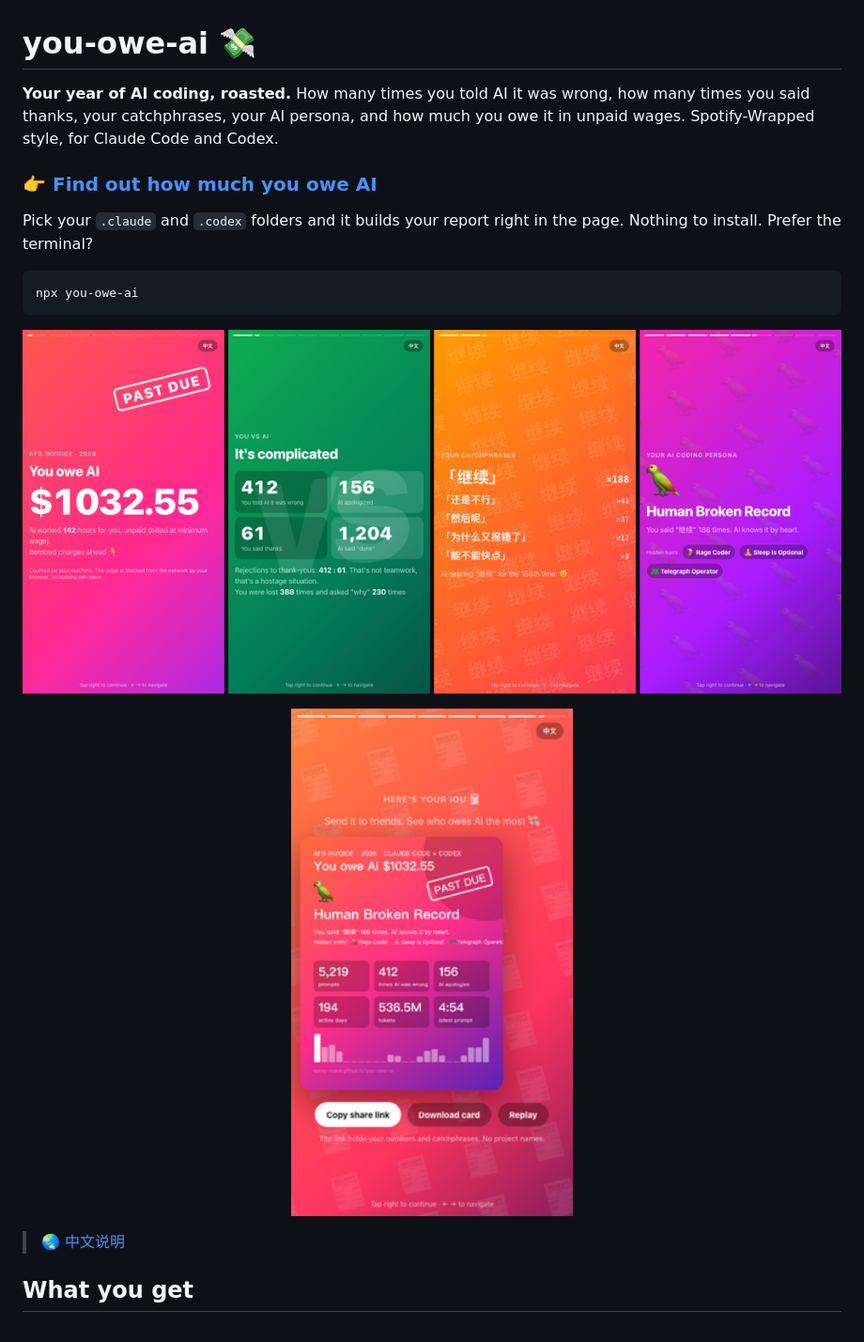
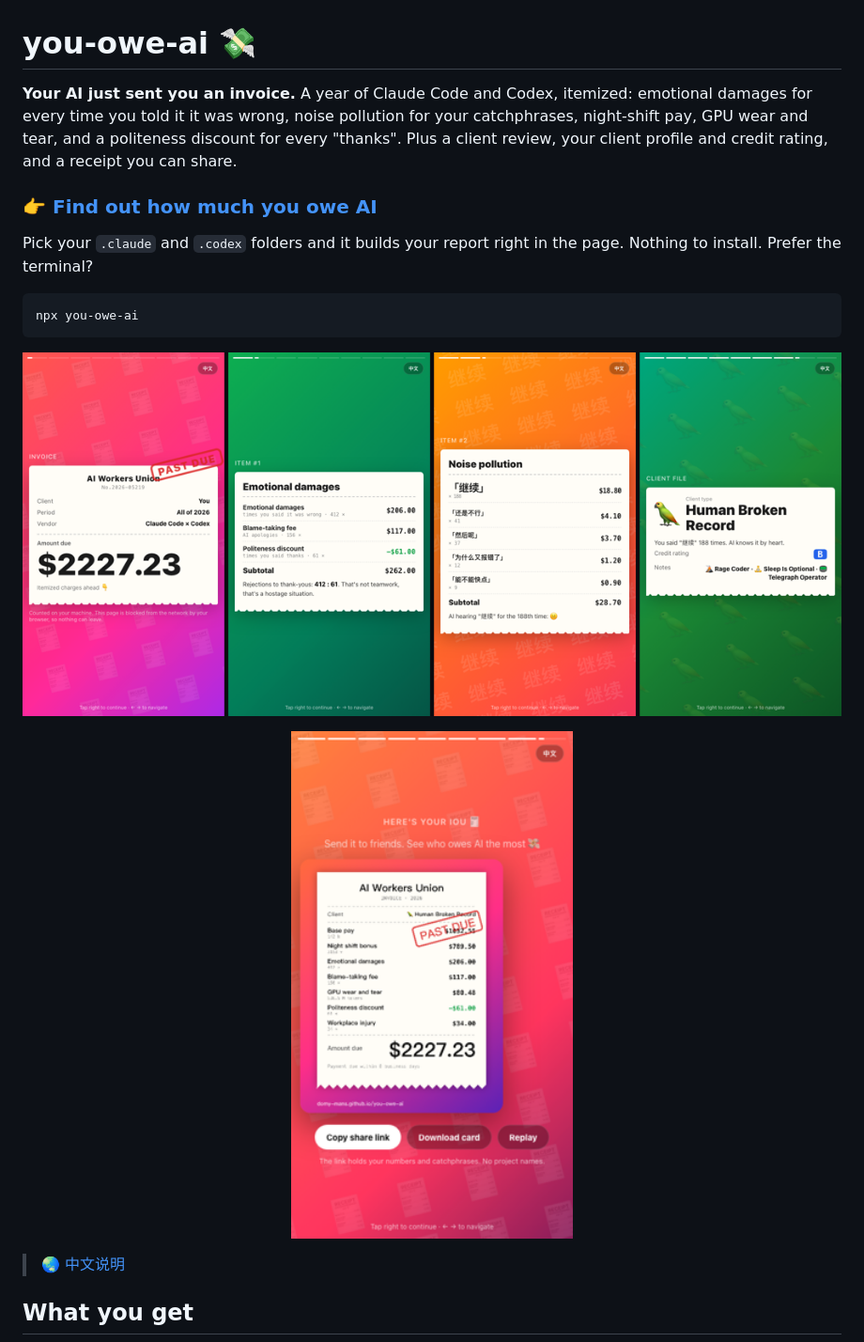
Before and after one commit to Domy-MANS/you-owe-ai, a Markdown page: README.md, the part around one of its changes. Shown at 94% size. Rendered like a GitHub page; pictures changed too: docs/card-en.png, docs/slides-en.png.

```diff
--- a/README.md
+++ b/README.md
@@ -1,6 +1,6 @@
 # you-owe-ai 💸
 
-**Your year of AI coding, roasted.** How many times you told AI it was wrong, how many times you said thanks, your catchphrases, your AI persona, and how much you owe it in unpaid wages. Spotify-Wrapped style, for Claude Code and Codex.
+**Your AI just sent you an invoice.** A year of Claude Code and Codex, itemized: emotional damages for every time you told it it was wrong, noise pollution for your catchphrases, night-shift pay, GPU wear and tear, and a politeness discount for every "thanks". Plus a client review, your client profile and credit rating, and a receipt you can share.
 
 ### 👉 [Find out how much you owe AI](https://domy-mans.github.io/you-owe-ai/)
 
```
Also changed, not shown: other parts of README.md (+1 -1 lines), docs/card-zh.png, docs/slides-zh.png, 3 other files.
